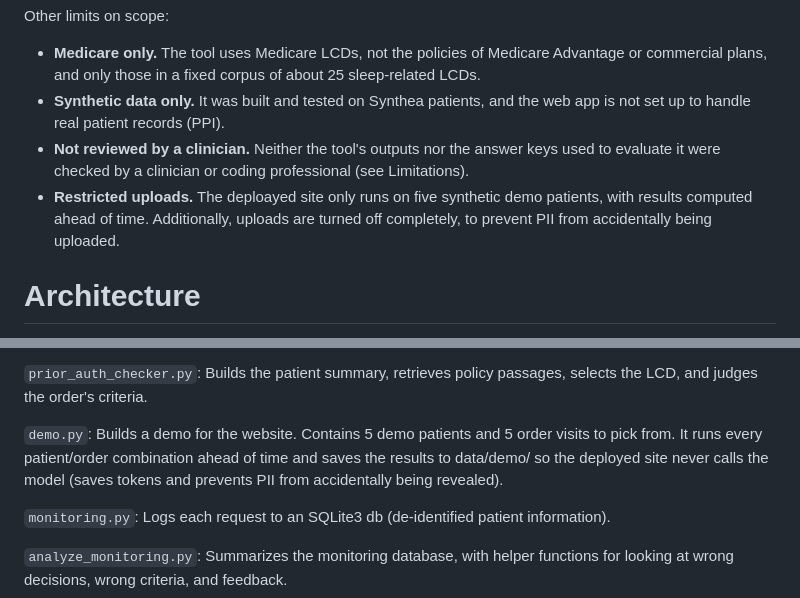
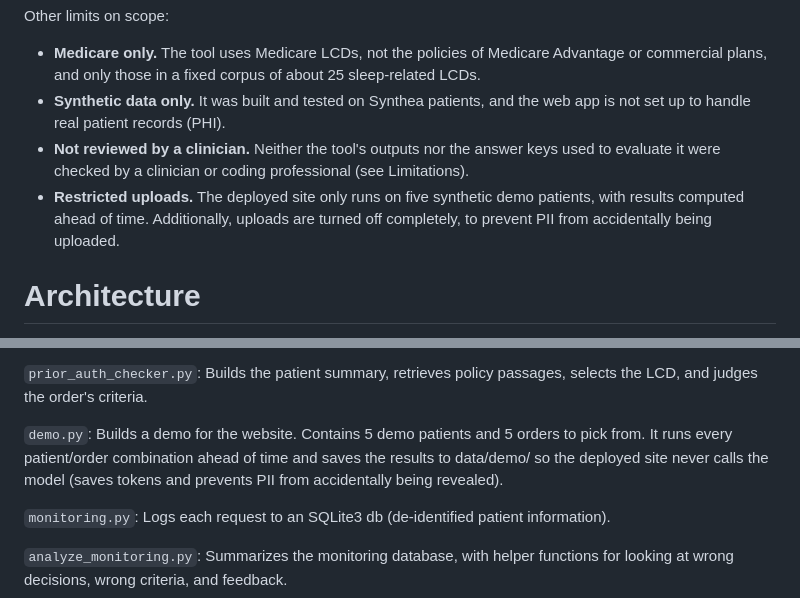
Before and after one commit to wkwako/healthcare-ai-tools, a Markdown page: README.md, 2 parts joined by grey strips. Rendered like a GitHub page.

Commit message:
minor readme typo fixes

```diff
--- a/README.md
+++ b/README.md
@@ -38,9 +38,9 @@ These aren't in a patient's chart; they live in other systems. Provider enrollme
 
 Other limits on scope:
 - **Medicare only.** The tool uses Medicare LCDs, not the policies of Medicare Advantage or commercial plans, and only those in a fixed corpus of about 25 sleep-related LCDs.
-- **Synthetic data only.** It was built and tested on Synthea patients, and the web app is not set up to handle real patient records (PPI).
+- **Synthetic data only.** It was built and tested on Synthea patients, and the web app is not set up to handle real patient records (PHI).
 - **Not reviewed by a clinician.** Neither the tool's outputs nor the answer keys used to evaluate it were checked by a clinician or coding professional (see Limitations).
-- **Restricted uploads.** The deploayed site only runs on five synthetic demo patients, with results computed ahead of time. Additionally, uploads are turned off completely, to prevent PII from accidentally being uploaded.
+- **Restricted uploads.** The deployed site only runs on five synthetic demo patients, with results computed ahead of time. Additionally, uploads are turned off completely, to prevent PII from accidentally being uploaded.
 
 # Architecture
 
@@ -194,7 +194,7 @@ data folder: contains fake patient files (not on GitHub), LCD documents, criteri
 
 `prior_auth_checker.py`: Builds the patient summary, retrieves policy passages, selects the LCD, and judges the order's criteria.
 
-`demo.py`: Builds a demo for the website. Contains 5 demo patients and 5 order visits to pick from. It runs every patient/order combination ahead of time and saves the results to data/demo/ so the deployed site never calls the model (saves tokens and prevents PII from accidentally being revealed).
+`demo.py`: Builds a demo for the website. Contains 5 demo patients and 5 orders to pick from. It runs every patient/order combination ahead of time and saves the results to data/demo/ so the deployed site never calls the model (saves tokens and prevents PII from accidentally being revealed).
 
 `monitoring.py`: Logs each request to an SQLite3 db (de-identified patient information).
 
```
